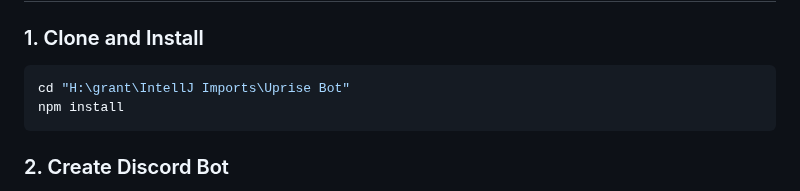
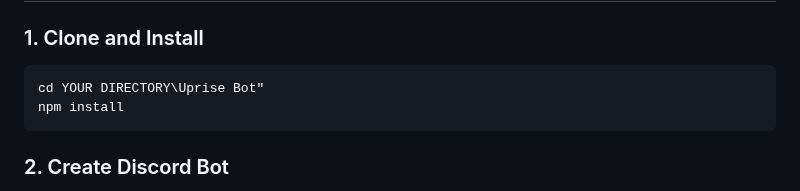
Before and after one commit to OneNOnlyy/Uprise-Bot, a Markdown page: README.md, the part around the change. Rendered like a GitHub page.

Commit message:
Update directory path in README for clarity

````diff
--- a/README.md
+++ b/README.md
@@ -20,7 +20,7 @@ A Discord bot for Portland Trail Blazers fans that automatically creates game th
 ### 1. Clone and Install
 
 ```bash
-cd "H:\grant\IntellJ Imports\Uprise Bot"
+cd YOUR DIRECTORY\Uprise Bot"
 npm install
 ```
 
````
